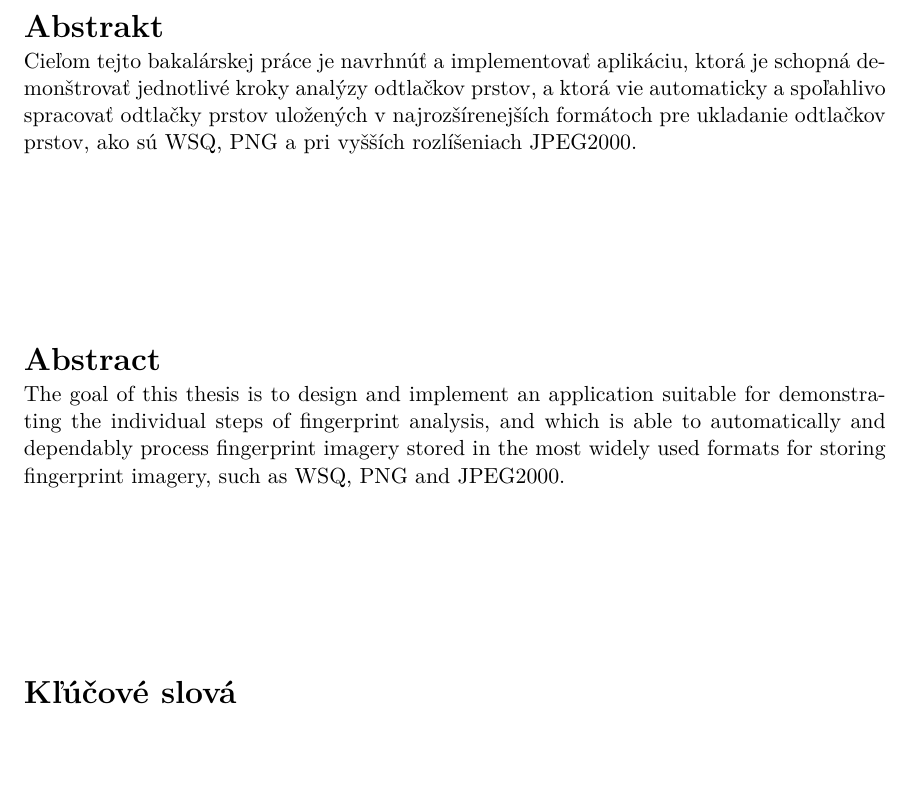
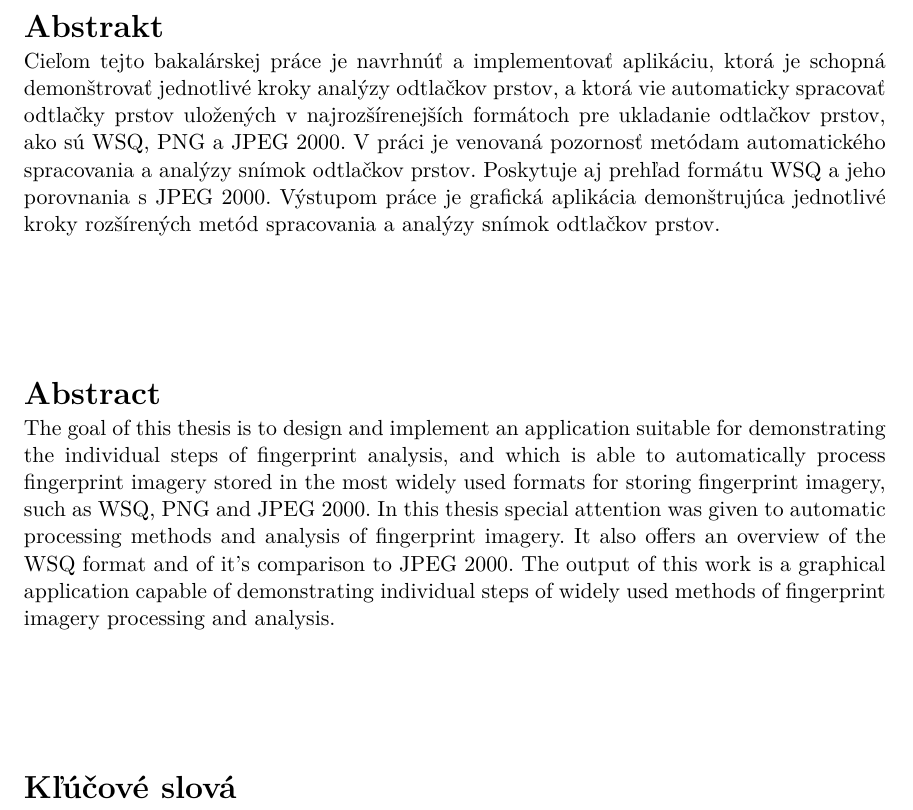
Before and after one commit to pemeth/wsq_editor, a LaTeX thesis (doc/xnemet04.tex): part of page 3 of 46, cut so that both start at the same text, the shorter picture padded with empty space. Compiled offline with pdfLaTeX.

Commit message:
Rework the abstract

```diff
--- a/doc/xnemet04.tex
+++ b/doc/xnemet04.tex
@@ -147,11 +147,17 @@
   %keywords.en={Here, individual keywords separated by commas will be written in English.},
   % Abstrakt / Abstract
   abstract.cs={Cieľom tejto bakalárskej práce je navrhnúť a implementovať aplikáciu, ktorá je schopná demonštrovať jednotlivé kroky
-    analýzy odtlačkov prstov, a ktorá vie automaticky a spoľahlivo spracovať odtlačky prstov uložených v najrozšírenejších
-    formátoch pre ukladanie odtlačkov prstov, ako sú WSQ, PNG a pri vyšších rozlíšeniach JPEG2000.}, % abstrakt v českém či slovenském jazyce / abstract in czech or slovak language
+    analýzy odtlačkov prstov, a ktorá vie automaticky spracovať odtlačky prstov uložených v najrozšírenejších
+    formátoch pre ukladanie odtlačkov prstov, ako sú WSQ, PNG a JPEG 2000. V práci je venovaná pozornosť
+    metódam automatického spracovania a analýzy snímok odtlačkov prstov. Poskytuje aj prehľad formátu WSQ a jeho
+    porovnania s JPEG 2000. Výstupom práce je grafická aplikácia demonštrujúca jednotlivé kroky rozšírených metód
+    spracovania a analýzy snímok odtlačkov prstov.}, % abstrakt v českém či slovenském jazyce / abstract in czech or slovak language
   abstract.en={The goal of this thesis is to design and implement an application suitable for demonstrating the individual steps
-    of fingerprint analysis, and which is able to automatically and dependably process fingerprint imagery stored in the most
-    widely used formats for storing fingerprint imagery, such as WSQ, PNG and JPEG2000.}, % abstrakt v anglickém jazyce / abstract in english
+    of fingerprint analysis, and which is able to automatically process fingerprint imagery stored in the most
+    widely used formats for storing fingerprint imagery, such as WSQ, PNG and JPEG 2000. In this thesis special attention was
+    given to automatic processing methods and analysis of fingerprint imagery. It also offers an overview of the
+    WSQ format and of it's comparison to JPEG 2000. The output of this work is a graphical application capable of demonstrating
+    individual steps of widely used methods of fingerprint imagery processing and analysis.}, % abstrakt v anglickém jazyce / abstract in english
   % Prohlášení (u anglicky psané práce anglicky, u slovensky psané práce slovensky) / Declaration (for thesis in english should be in english)
   declaration={Prehlasujem, že som túto bakalársku prácu vypracoval samostatne pod vedením pána \mbox{Ondřeja} Kanicha.
 %Ďalšie informácie mi poskytli...//TODO:
```
